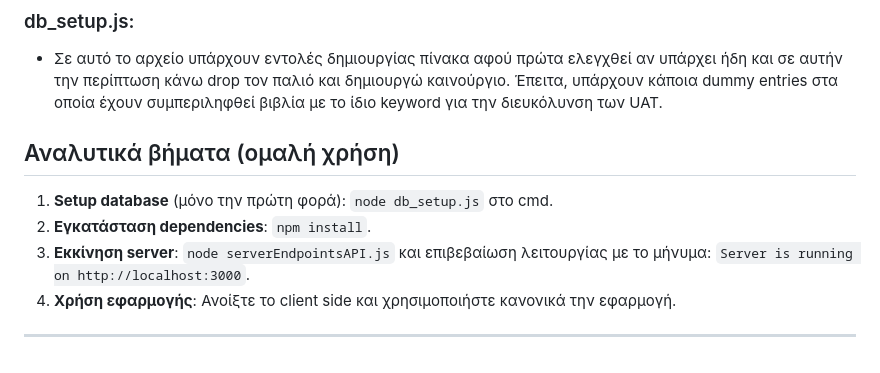
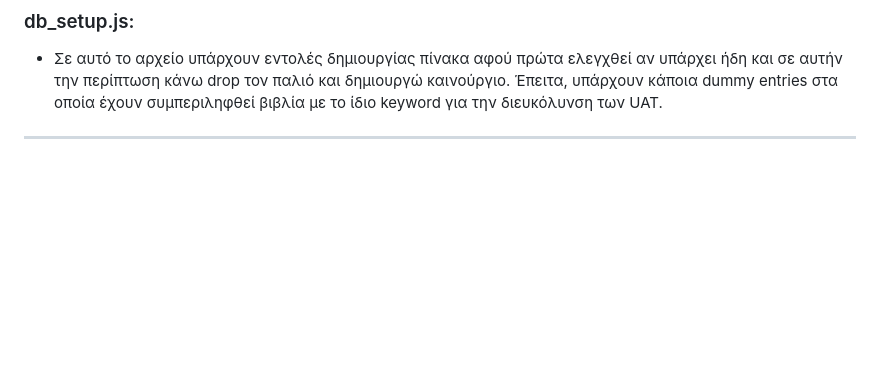
Before and after one commit to NikosZapantis/Book-E-Store, a Markdown page: README.md, the part around the change. Rendered like a GitHub page; blank space fills up the shorter version.

Commit message:
README.md {Updated}

```diff
--- a/README.md
+++ b/README.md
@@ -52,11 +52,4 @@
 ### db_setup.js:
 - Σε αυτό το αρχείο υπάρχουν εντολές δημιουργίας πίνακα αφού πρώτα ελεγχθεί αν υπάρχει ήδη και σε αυτήν την περίπτωση κάνω drop τον παλιό και δημιουργώ καινούργιο. Έπειτα, υπάρχουν κάποια dummy entries στα οποία έχουν συμπεριληφθεί βιβλία με το ίδιο keyword για την διευκόλυνση των UAT.
 
-## Αναλυτικά βήματα (ομαλή χρήση)
-
-1. **Setup database** (μόνο την πρώτη φορά): `node db_setup.js` στο cmd.
-2. **Εγκατάσταση dependencies**: `npm install`.
-3. **Εκκίνηση server**: `node serverEndpointsAPI.js` και επιβεβαίωση λειτουργίας με το μήνυμα: `Server is running on http://localhost:3000`.
-4. **Χρήση εφαρμογής**: Ανοίξτε το client side και χρησιμοποιήστε κανονικά την εφαρμογή.
-
 ****
```
